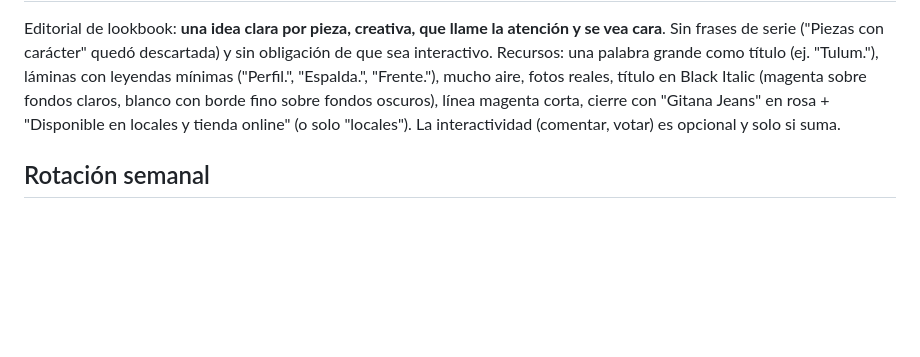
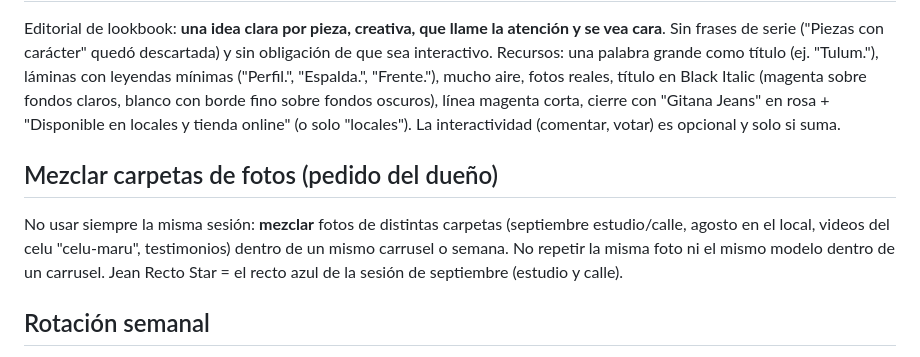
Before and after one commit to mendezrodrigo2001-rgb/Rodrigorepository, a Markdown page: gitana-marca/CONTEXTO.md, the part around the change. GitHub-like rendering; blank space fills up the shorter version.

Commit message:
Regla: mezclar carpetas de fotos
Co-Authored-By: Claude Sonnet 5.5 <noreply@anthropic.com>
Claude-Session: https://claude.ai/code/session_01RmmWegRxKtKqyNz9uFcYmz

```diff
--- a/gitana-marca/CONTEXTO.md
+++ b/gitana-marca/CONTEXTO.md
@@ -24,6 +24,9 @@ Complementa `ESTILO.md` (tipografía y colores). Leer ambos antes de crear conte
 ## Eje creativo (decidido el 11/10)
 Editorial de lookbook: **una idea clara por pieza, creativa, que llame la atención y se vea cara**. Sin frases de serie ("Piezas con carácter" quedó descartada) y sin obligación de que sea interactivo. Recursos: una palabra grande como título (ej. "Tulum."), láminas con leyendas mínimas ("Perfil.", "Espalda.", "Frente."), mucho aire, fotos reales, título en Black Italic (magenta sobre fondos claros, blanco con borde fino sobre fondos oscuros), línea magenta corta, cierre con "Gitana Jeans" en rosa + "Disponible en locales y tienda online" (o solo "locales"). La interactividad (comentar, votar) es opcional y solo si suma.
 
+## Mezclar carpetas de fotos (pedido del dueño)
+No usar siempre la misma sesión: **mezclar** fotos de distintas carpetas (septiembre estudio/calle, agosto en el local, videos del celu "celu-maru", testimonios) dentro de un mismo carrusel o semana. No repetir la misma foto ni el mismo modelo dentro de un carrusel. Jean Recto Star = el recto azul de la sesión de septiembre (estudio y calle).
+
 ## Rotación semanal
 Lun producto real · Mar editorial · Mié UGC/reel · Jue prueba social · Vie educativo · Sáb marca/detrás de escena · Dom outfit. Historias interactivas: domingo, miércoles y viernes.
 
```
